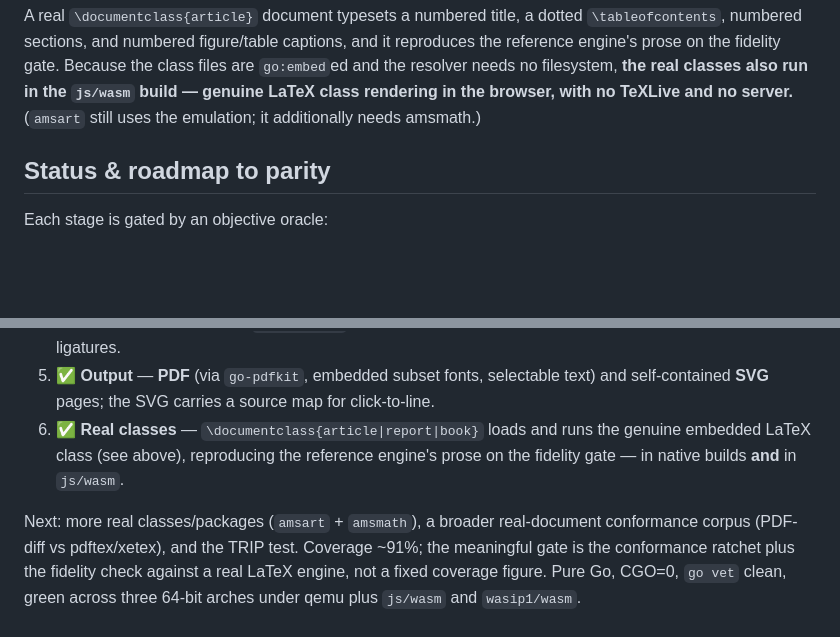
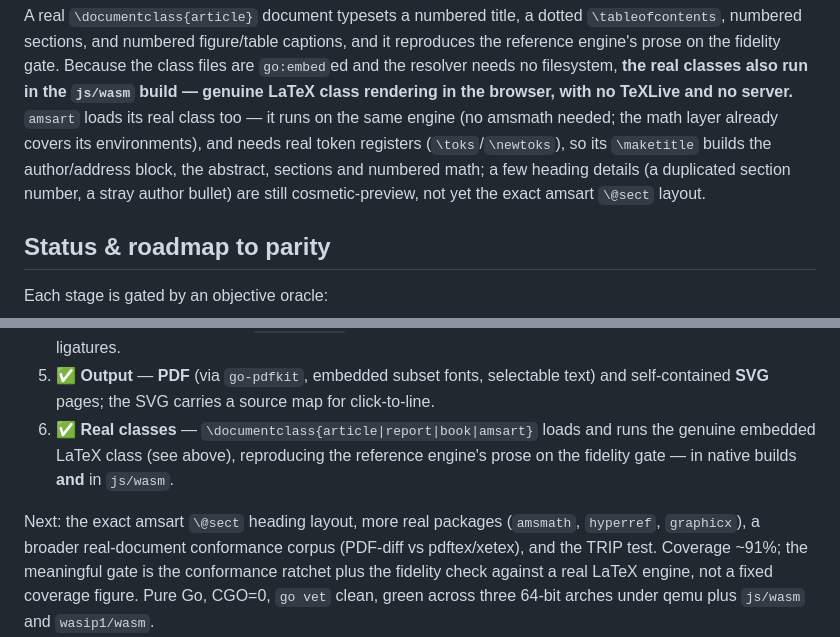
Before and after one commit to go-tex/engine, a Markdown page: README.md, 2 parts joined by grey strips. Rendered like a GitHub page; blank space fills up the shorter version.

Commit message:
README: amsart loads its real class too (preview-grade headings)
Reconcile the README with the merged amsart support: \documentclass{amsart}
now loads the real embedded amsart.cls (no amsmath needed), enabled by real
token registers and the ## parameter-char fix. A few heading details remain
cosmetic-preview (duplicated section number, stray author bullet).

Co-Authored-By: Claude Opus 4.8 <noreply@anthropic.com>

```diff
--- a/README.md
+++ b/README.md
@@ -100,8 +100,12 @@ longer shifts the line numbers the editor maps glyphs back to). A real
 reproduces the reference engine's prose on the fidelity gate. Because the class
 files are `go:embed`ed and the resolver needs no filesystem, **the real classes
 also run in the `js/wasm` build — genuine LaTeX class rendering in the browser,
-with no TeXLive and no server.** (`amsart` still uses the emulation; it
-additionally needs amsmath.)
+with no TeXLive and no server.** `amsart` loads its real class too — it runs on
+the same engine (no amsmath needed; the math layer already covers its
+environments), and needs real token registers (`\toks`/`\newtoks`), so its
+`\maketitle` builds the author/address block, the abstract, sections and numbered
+math; a few heading details (a duplicated section number, a stray author bullet)
+are still cosmetic-preview, not yet the exact amsart `\@sect` layout.
 
 ## Status & roadmap to parity
 
@@ -118,12 +122,13 @@ Each stage is gated by an objective oracle:
 5. ✅ **Output** — **PDF** (via `go-pdfkit`, embedded subset fonts, selectable
    text) and self-contained **SVG** pages; the SVG carries a source map for
    click-to-line.
-6. ✅ **Real classes** — `\documentclass{article|report|book}` loads and runs the
-   genuine embedded LaTeX class (see above), reproducing the reference engine's
-   prose on the fidelity gate — in native builds **and** in `js/wasm`.
+6. ✅ **Real classes** — `\documentclass{article|report|book|amsart}` loads and
+   runs the genuine embedded LaTeX class (see above), reproducing the reference
+   engine's prose on the fidelity gate — in native builds **and** in `js/wasm`.
 
-Next: more real classes/packages (`amsart` + `amsmath`), a broader real-document
-conformance corpus (PDF-diff vs pdftex/xetex), and the TRIP test. Coverage ~91%;
+Next: the exact amsart `\@sect` heading layout, more real packages (`amsmath`,
+`hyperref`, `graphicx`), a broader real-document conformance corpus (PDF-diff vs
+pdftex/xetex), and the TRIP test. Coverage ~91%;
 the meaningful gate is the conformance ratchet plus the fidelity check against a
 real LaTeX engine, not a fixed coverage figure. Pure Go, CGO=0, `go vet` clean,
 green across three 64-bit arches under qemu plus `js/wasm` and `wasip1/wasm`.
```
